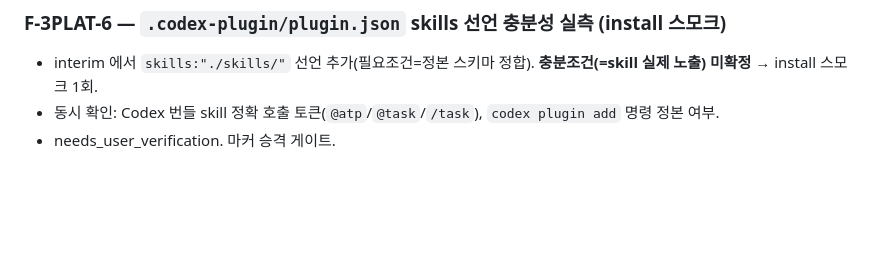
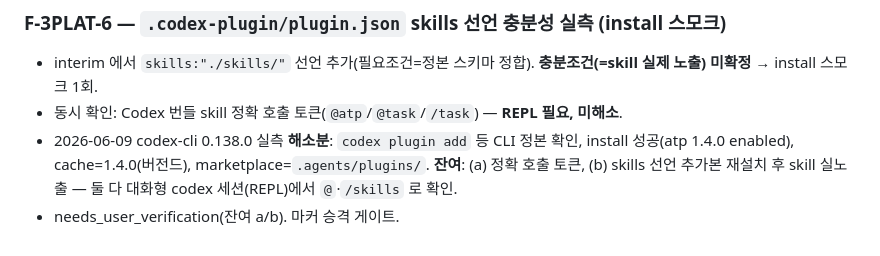
Before and after one commit to sundaytoz/agent-team-protocol, a Markdown page: TEMPLATE_DEV.md, the part around the change. GitHub-like rendering; blank space fills up the shorter version.

Commit message:
docs: upgrade Codex CLI markers from live verification (codex-cli 0.138.0)
Verified on the same machine/login via non-interactive codex CLI:
- codex plugin {add,list,remove,marketplace} are real subcommands
  (research had doubted `codex plugin add`).
- atp@agent-team-protocol 1.4.0 + atp-graphify 1.2.0 installed+enabled.
- marketplace resolves at .agents/plugins/marketplace.json; cache is
  versioned (.../atp/1.4.0), not `local`.
- Official OpenAI marketplaces all use .agents/plugins + plugins/<name>
  real subdirs -> corroborates F-3PLAT-5 canonical direction.

Still TODO:실측 (need an interactive codex REPL): exact bundled-skill
invocation token (@atp/@task//task) and whether the new skills field
exposes skills after reinstall.

Co-Authored-By: Claude Opus 4.8 <noreply@anthropic.com>

```diff
--- a/TEMPLATE_DEV.md
+++ b/TEMPLATE_DEV.md
@@ -346,5 +346,6 @@ placeholder 표기는 **`{...}` 로 통일**. `verification-strategies.md` / `se
 
 ### F-3PLAT-6 — `.codex-plugin/plugin.json` skills 선언 충분성 실측 (install 스모크)
 - interim 에서 `skills:"./skills/"` 선언 추가(필요조건=정본 스키마 정합). **충분조건(=skill 실제 노출) 미확정** → install 스모크 1회.
-- 동시 확인: Codex 번들 skill 정확 호출 토큰(`@atp`/`@task`/`/task`), `codex plugin add` 명령 정본 여부.
-- needs_user_verification. 마커 승격 게이트.
+- 동시 확인: Codex 번들 skill 정확 호출 토큰(`@atp`/`@task`/`/task`) — **REPL 필요, 미해소**.
+- 2026-06-09 codex-cli 0.138.0 실측 **해소분**: `codex plugin add` 등 CLI 정본 확인, install 성공(atp 1.4.0 enabled), cache=1.4.0(버전드), marketplace=`.agents/plugins/`. **잔여**: (a) 정확 호출 토큰, (b) skills 선언 추가본 재설치 후 skill 실노출 — 둘 다 대화형 codex 세션(REPL)에서 `@`·`/skills` 로 확인.
+- needs_user_verification(잔여 a/b). 마커 승격 게이트.
```
Also changed, not shown: docs/development/platform-adapters.md (+1 -1 lines).
